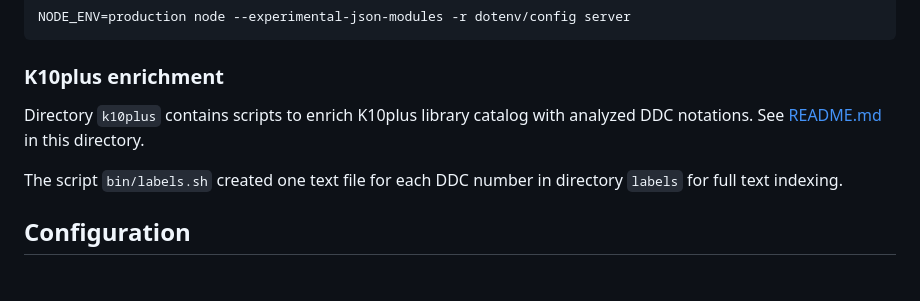
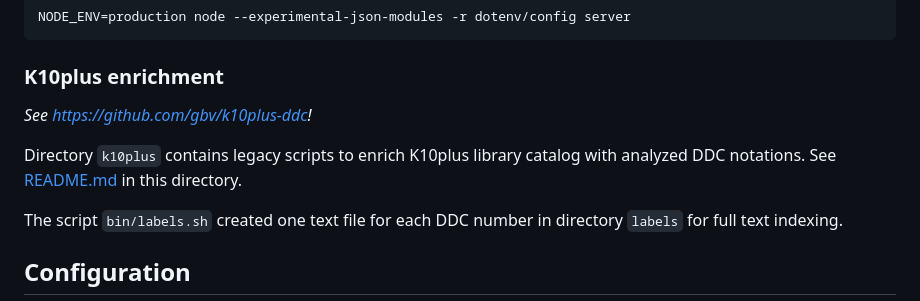
Before and after one commit to gbv/coli-ana, a Markdown page: README.md, the part around the change. Rendered like a GitHub page; blank space fills up the shorter version.

Commit message:
Refer to new enrichment repository

```diff
--- a/README.md
+++ b/README.md
@@ -80,7 +80,9 @@ NODE_ENV=production node --experimental-json-modules -r dotenv/config server
 
 ### K10plus enrichment
 
-Directory `k10plus` contains scripts to enrich K10plus library catalog with analyzed DDC notations. See [README.md](k10plus/README.md) in this directory.
+*See <https://github.com/gbv/k10plus-ddc>!*
+
+Directory `k10plus` contains legacy scripts to enrich K10plus library catalog with analyzed DDC notations. See [README.md](k10plus/README.md) in this directory.
 
 The script `bin/labels.sh` created one text file for each DDC number in directory `labels` for full text indexing.
 
```
